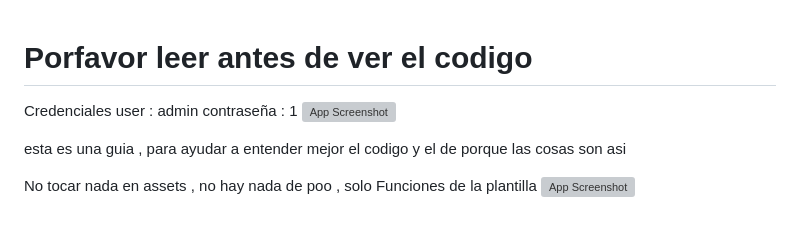
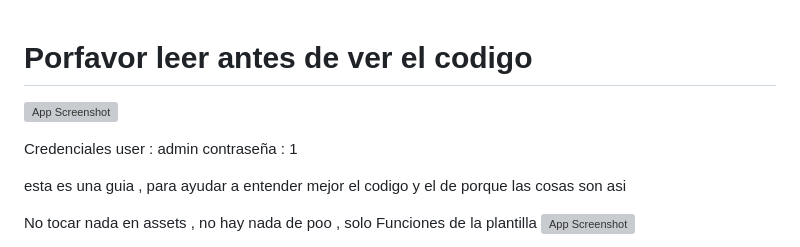
Before and after one commit to guille2506/practicas-para-el-readme, a Markdown page: README.md, the part around the change. GitHub-like rendering; blank space fills up the shorter version; grey boxes are pictures that could not be loaded.

```diff
--- a/README.md
+++ b/README.md
@@ -1,9 +1,8 @@
 # Porfavor leer antes de ver el codigo
 
-Credenciales user : admin contraseña : 1
 ![App Screenshot](assets/images/readme/ini.gif)
 
-
+Credenciales user : admin contraseña : 1
 
 esta es una guia , para ayudar a entender mejor el codigo y el de porque las cosas son asi
 
```
